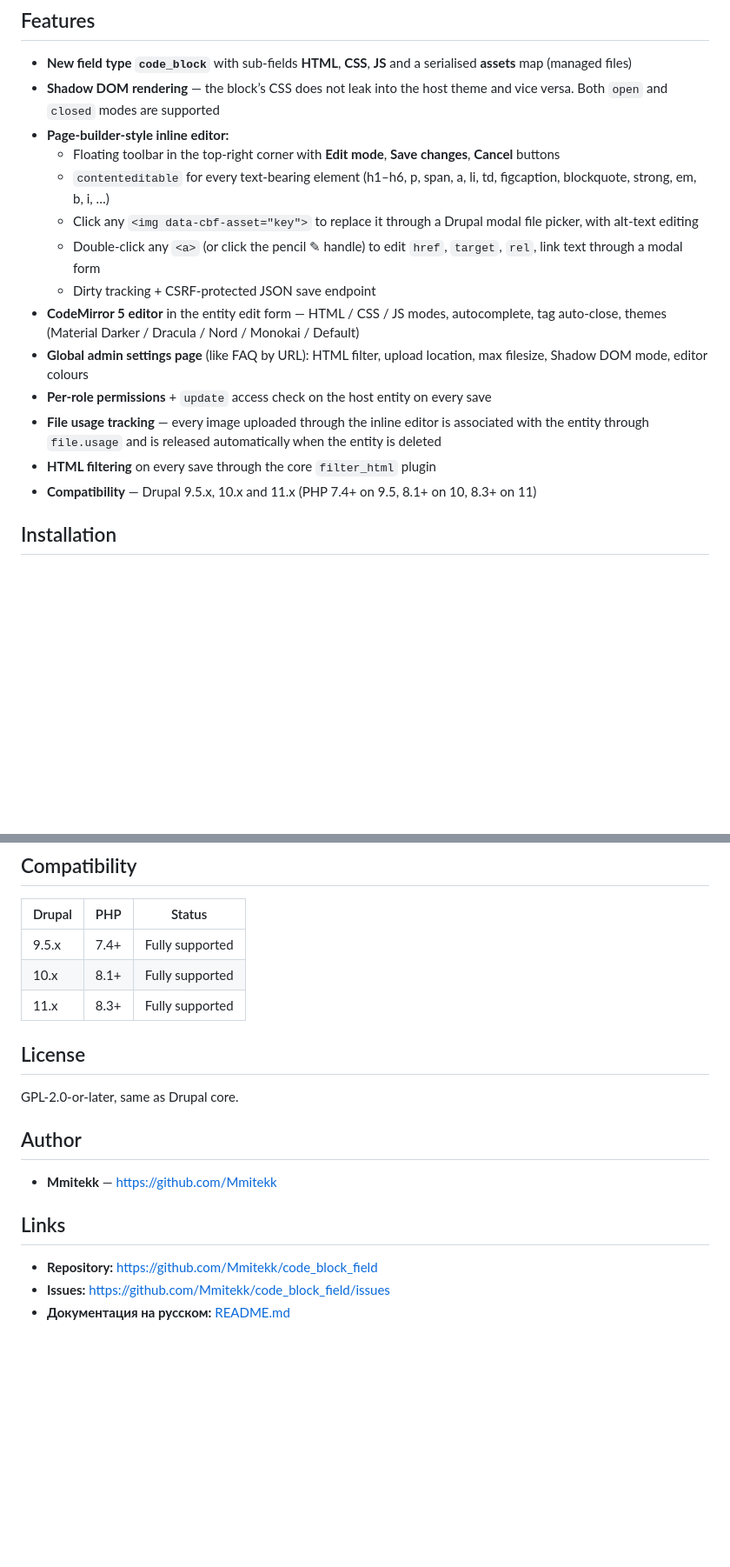
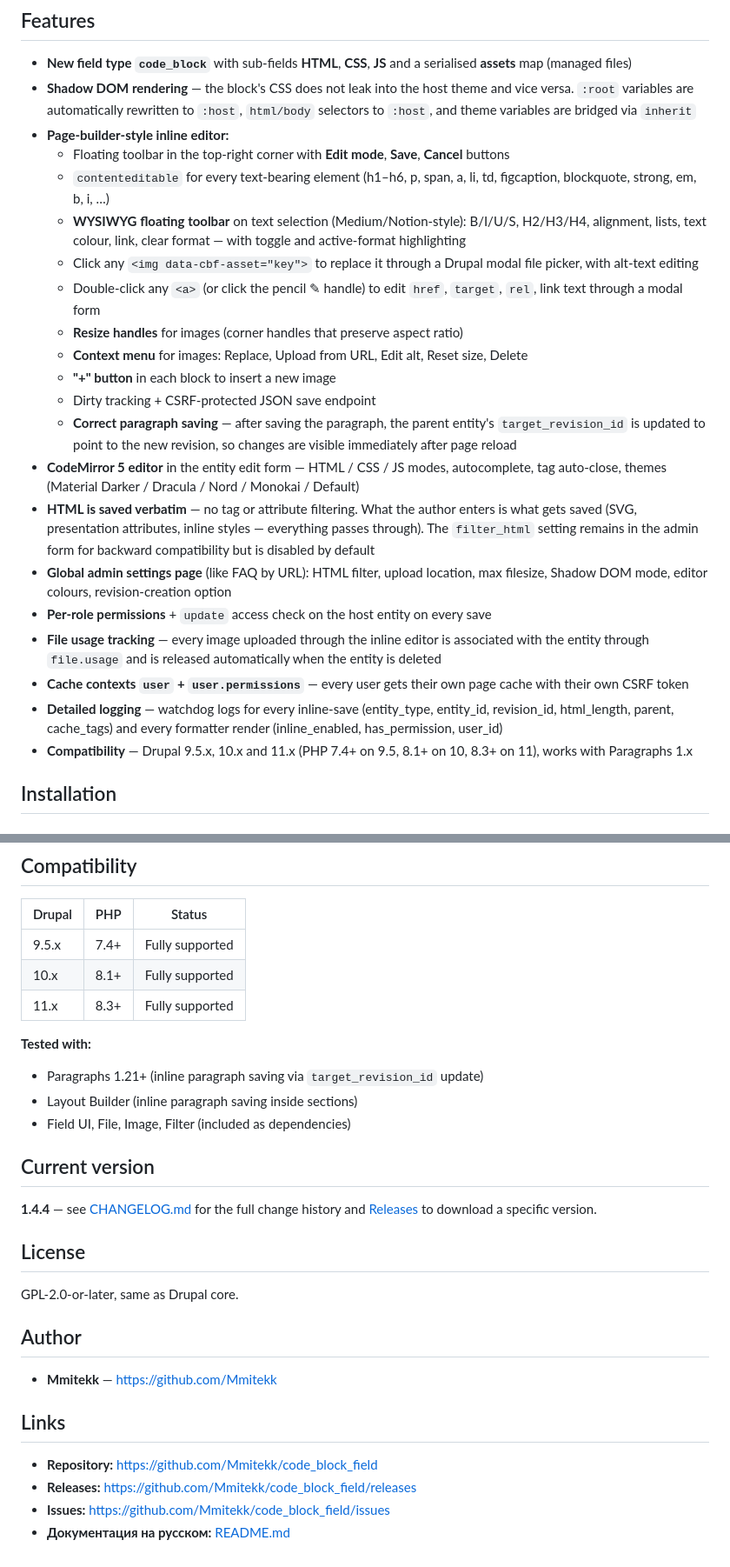
Before and after one commit to Mmitekk/code_block_field, a Markdown page: README.en.md, 2 parts joined by grey strips. Shown at 87% size. Drawn GitHub-style; blank space fills up the shorter version.

```diff
--- a/README.en.md
+++ b/README.en.md
@@ -7,19 +7,26 @@ A Drupal 9.5+ / 10+ / 11 module that provides a new field type for storing an **
 ## Features
 
 - **New field type `code_block`** with sub-fields **HTML**, **CSS**, **JS** and a serialised **assets** map (managed files)
-- **Shadow DOM rendering** — the block’s CSS does not leak into the host theme and vice versa. Both `open` and `closed` modes are supported
+- **Shadow DOM rendering** — the block's CSS does not leak into the host theme and vice versa. `:root` variables are automatically rewritten to `:host`, `html/body` selectors to `:host`, and theme variables are bridged via `inherit`
 - **Page-builder-style inline editor:**
-  - Floating toolbar in the top-right corner with **Edit mode**, **Save changes**, **Cancel** buttons
+  - Floating toolbar in the top-right corner with **Edit mode**, **Save**, **Cancel** buttons
   - `contenteditable` for every text-bearing element (h1–h6, p, span, a, li, td, figcaption, blockquote, strong, em, b, i, …)
+  - **WYSIWYG floating toolbar** on text selection (Medium/Notion-style): B/I/U/S, H2/H3/H4, alignment, lists, text colour, link, clear format — with toggle and active-format highlighting
   - Click any `<img data-cbf-asset="key">` to replace it through a Drupal modal file picker, with alt-text editing
   - Double-click any `<a>` (or click the pencil ✎ handle) to edit `href`, `target`, `rel`, link text through a modal form
+  - **Resize handles** for images (corner handles that preserve aspect ratio)
+  - **Context menu** for images: Replace, Upload from URL, Edit alt, Reset size, Delete
+  - **"+" button** in each block to insert a new image
   - Dirty tracking + CSRF-protected JSON save endpoint
+  - **Correct paragraph saving** — after saving the paragraph, the parent entity's `target_revision_id` is updated to point to the new revision, so changes are visible immediately after page reload
 - **CodeMirror 5 editor** in the entity edit form — HTML / CSS / JS modes, autocomplete, tag auto-close, themes (Material Darker / Dracula / Nord / Monokai / Default)
-- **Global admin settings page** (like FAQ by URL): HTML filter, upload location, max filesize, Shadow DOM mode, editor colours
+- **HTML is saved verbatim** — no tag or attribute filtering. What the author enters is what gets saved (SVG, presentation attributes, inline styles — everything passes through). The `filter_html` setting remains in the admin form for backward compatibility but is disabled by default
+- **Global admin settings page** (like FAQ by URL): HTML filter, upload location, max filesize, Shadow DOM mode, editor colours, revision-creation option
 - **Per-role permissions** + `update` access check on the host entity on every save
 - **File usage tracking** — every image uploaded through the inline editor is associated with the entity through `file.usage` and is released automatically when the entity is deleted
-- **HTML filtering** on every save through the core `filter_html` plugin
-- **Compatibility** — Drupal 9.5.x, 10.x and 11.x (PHP 7.4+ on 9.5, 8.1+ on 10, 8.3+ on 11)
+- **Cache contexts `user` + `user.permissions`** — every user gets their own page cache with their own CSRF token
+- **Detailed logging** — watchdog logs for every inline-save (entity_type, entity_id, revision_id, html_length, parent, cache_tags) and every formatter render (inline_enabled, has_permission, user_id)
+- **Compatibility** — Drupal 9.5.x, 10.x and 11.x (PHP 7.4+ on 9.5, 8.1+ on 10, 8.3+ on 11), works with Paragraphs 1.x
 
 ## Installation
 
@@ -280,6 +287,15 @@ window.codeBlockFieldRegistry;
 | 10.x   | 8.1+ | Fully supported |
 | 11.x   | 8.3+ | Fully supported |
 
+**Tested with:**
+- Paragraphs 1.21+ (inline paragraph saving via `target_revision_id` update)
+- Layout Builder (inline paragraph saving inside sections)
+- Field UI, File, Image, Filter (included as dependencies)
+
+## Current version
+
+**1.4.4** — see [CHANGELOG.md](./CHANGELOG.md) for the full change history and [Releases](https://github.com/Mmitekk/code_block_field/releases) to download a specific version.
+
 ## License
 
 GPL-2.0-or-later, same as Drupal core.
@@ -291,5 +307,6 @@ GPL-2.0-or-later, same as Drupal core.
 ## Links
 
 - **Repository:** [https://github.com/Mmitekk/code_block_field](https://github.com/Mmitekk/code_block_field)
+- **Releases:** [https://github.com/Mmitekk/code_block_field/releases](https://github.com/Mmitekk/code_block_field/releases)
 - **Issues:** [https://github.com/Mmitekk/code_block_field/issues](https://github.com/Mmitekk/code_block_field/issues)
 - **Документация на русском:** [README.md](./README.md)
```
Also changed, not shown: README.md (+22 -5 lines).
